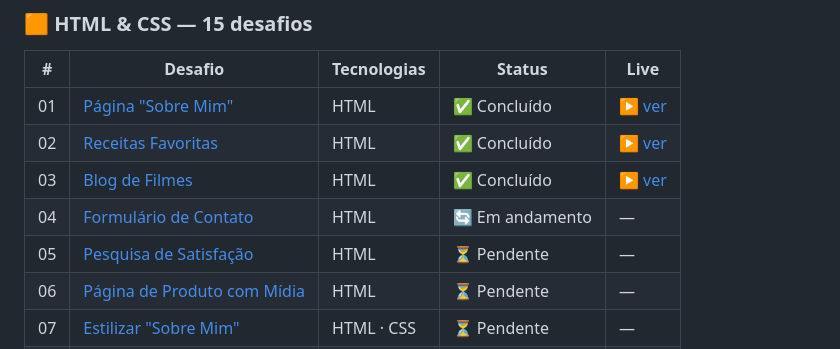
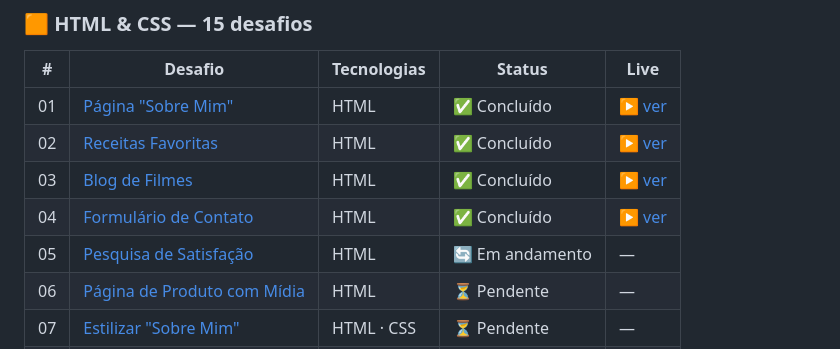
Before and after one commit to ultranocode/desafios-frontend, a Markdown page: README.md, the part around the change. Rendered like a GitHub page.

Commit message:
doc: README atualizado

```diff
--- a/README.md
+++ b/README.md
@@ -17,8 +17,8 @@ do zero ao layout responsivo e aplicações com APIs.
 | 01 | [Página "Sobre Mim"](html-css/01-sobre-mim/) | HTML | ✅ Concluído | [▶ ver](https://ultranocode.github.io/desafios-frontend/html-css/01-sobre-mim/) |
 | 02 | [Receitas Favoritas](html-css/02-receitas/) | HTML | ✅ Concluído | [▶ ver](https://ultranocode.github.io/desafios-frontend/html-css/02-receitas/) |
 | 03 | [Blog de Filmes](html-css/03-blog-filmes/) | HTML | ✅ Concluído | [▶ ver](https://ultranocode.github.io/desafios-frontend/html-css/03-blog-filmes/) |
-| 04 | [Formulário de Contato](html-css/04-contato/) | HTML | 🔄 Em andamento  | — |
-| 05 | [Pesquisa de Satisfação](html-css/05-pesquisa/) | HTML | ⏳ Pendente | — |
+| 04 | [Formulário de Contato](html-css/04-contato/) | HTML | ✅ Concluído  | [▶ ver](https://ultranocode.github.io/desafios-frontend/html-css/04-contato/) |
+| 05 | [Pesquisa de Satisfação](html-css/05-pesquisa/) | HTML | 🔄 Em andamento | — |
 | 06 | [Página de Produto com Mídia](html-css/06-produto/) | HTML | ⏳ Pendente | — |
 | 07 | [Estilizar "Sobre Mim"](html-css/07-sobre-mim-css/) | HTML · CSS | ⏳ Pendente | — |
 | 08 | [Botões Interativos](html-css/08-botoes/) | HTML · CSS | ⏳ Pendente | — |
```
